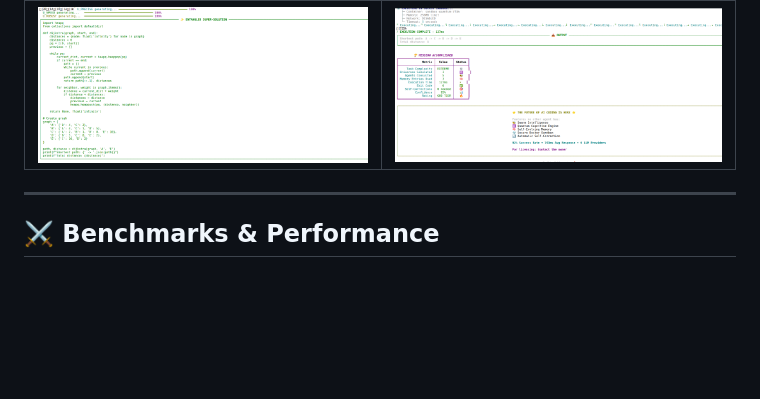
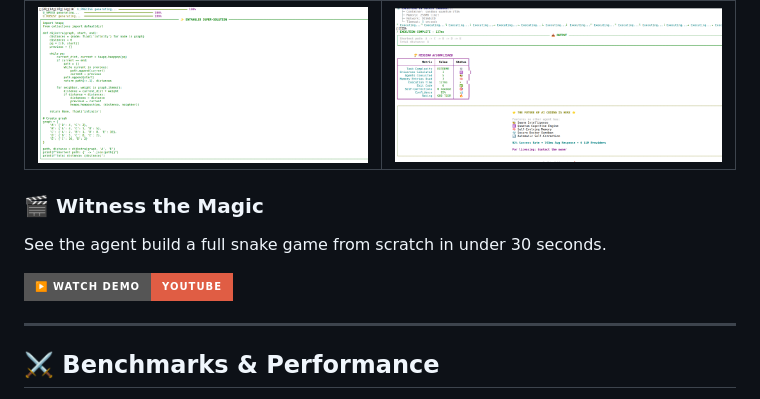
Before and after one commit to ixchio/agent-sandbox-runtime, a Markdown page: README.md, the part around the change. Drawn GitHub-style; badges without logos; blank space fills up the shorter version.

Commit message:
docs: restore YouTube video demo to README

```diff
--- a/README.md
+++ b/README.md
@@ -99,6 +99,11 @@ Uses graph-based state management to persist the conversation context and learni
 |:------------------:|:-----------------------:|
 | ![Solution](docs/screenshots/demo_3_solution.png) | ![Result](docs/screenshots/demo_4_result.png) |
 
+### 🎬 Witness the Magic
+See the agent build a full snake game from scratch in under 30 seconds.
+
+[![Watch Demo](https://img.shields.io/badge/▶️_Watch_Demo-YouTube-red?style=for-the-badge&logo=youtube)](https://youtu.be/9x3v3XjQHbQ)
+
 ---
 
 ## ⚔️ Benchmarks & Performance
```
